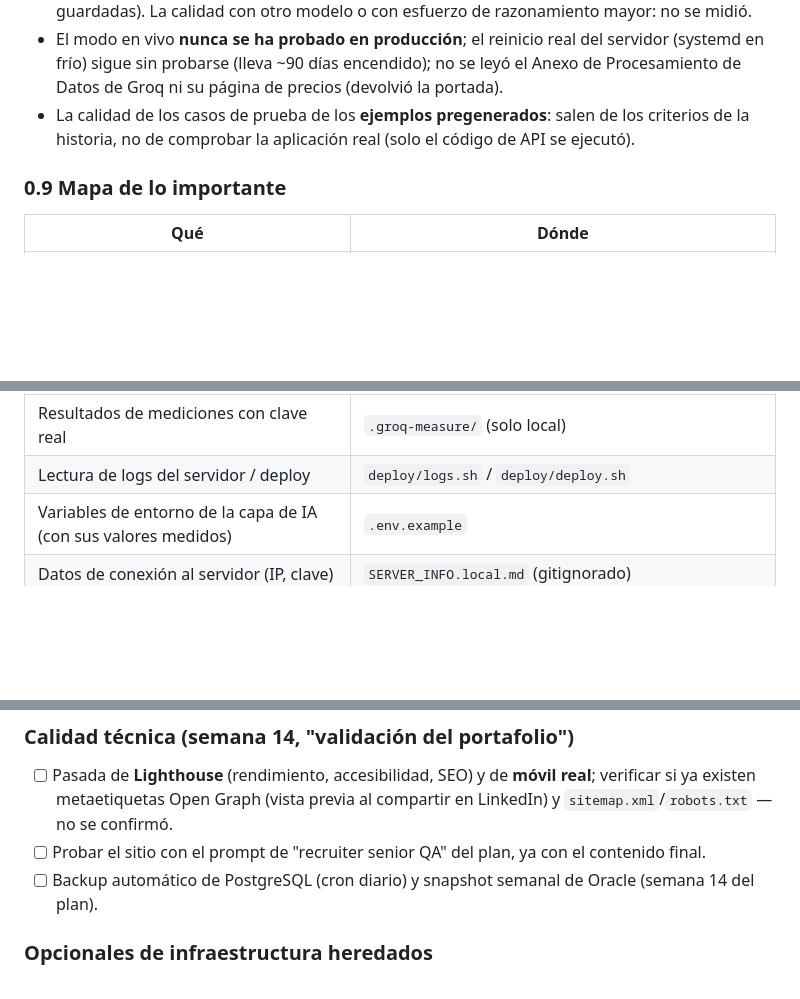
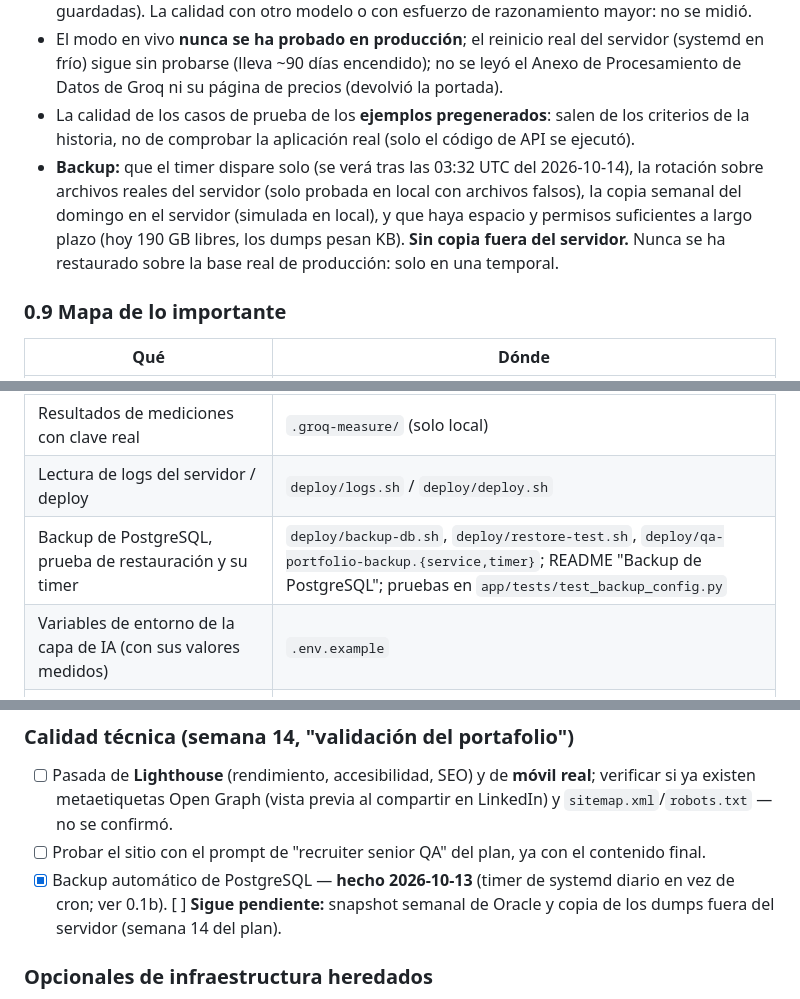
Before and after one commit to anfelgonta201514/qa-portfolio-server, a Markdown page: CONTEXT.md, 3 parts joined by grey strips. Drawn GitHub-style; blank space fills up the shorter version.

```diff
--- a/CONTEXT.md
+++ b/CONTEXT.md
@@ -84,6 +93,7 @@ Tres corridas con las mismas 6 entradas, mismo modelo (`openai/gpt-oss-20b`, esf
 - La limpieza de cercos y acentos graves **con el modelo real** (solo se probó sobre respuestas ya guardadas). La calidad con otro modelo o con esfuerzo de razonamiento mayor: no se midió.
 - El modo en vivo **nunca se ha probado en producción**; el reinicio real del servidor (systemd en frío) sigue sin probarse (lleva ~90 días encendido); no se leyó el Anexo de Procesamiento de Datos de Groq ni su página de precios (devolvió la portada).
 - La calidad de los casos de prueba de los **ejemplos pregenerados**: salen de los criterios de la historia, no de comprobar la aplicación real (solo el código de API se ejecutó).
+- **Backup:** que el timer dispare solo (se verá tras las 03:32 UTC del 2026-10-14), la rotación sobre archivos reales del servidor (solo probada en local con archivos falsos), la copia semanal del domingo en el servidor (simulada en local), y que haya espacio y permisos suficientes a largo plazo (hoy 190 GB libres, los dumps pesan KB). **Sin copia fuera del servidor.** Nunca se ha restaurado sobre la base real de producción: solo en una temporal.
 
 ### 0.9 Mapa de lo importante
 
@@ -99,6 +109,7 @@ Tres corridas con las mismas 6 entradas, mismo modelo (`openai/gpt-oss-20b`, esf
 | Puntuador automático (ejecuta código no confiable con filtro estático) | `scripts/score_measure.py` |
 | Resultados de mediciones con clave real | `.groq-measure/` (solo local) |
 | Lectura de logs del servidor / deploy | `deploy/logs.sh` / `deploy/deploy.sh` |
+| Backup de PostgreSQL, prueba de restauración y su timer | `deploy/backup-db.sh`, `deploy/restore-test.sh`, `deploy/qa-portfolio-backup.{service,timer}`; README "Backup de PostgreSQL"; pruebas en `app/tests/test_backup_config.py` |
 | Variables de entorno de la capa de IA (con sus valores medidos) | `.env.example` |
 | Datos de conexión al servidor (IP, clave) | `SERVER_INFO.local.md` (gitignorado) |
 
@@ -245,7 +255,7 @@ Cosas a ajustar, notar o mejorar a medida que avancen las semanas que quedan. Re
 ### Calidad técnica (semana 14, "validación del portafolio")
 - [ ] Pasada de **Lighthouse** (rendimiento, accesibilidad, SEO) y de **móvil real**; verificar si ya existen metaetiquetas Open Graph (vista previa al compartir en LinkedIn) y `sitemap.xml`/`robots.txt` — no se confirmó.
 - [ ] Probar el sitio con el prompt de "recruiter senior QA" del plan, ya con el contenido final.
-- [ ] Backup automático de PostgreSQL (cron diario) y snapshot semanal de Oracle (semana 14 del plan).
+- [x] Backup automático de PostgreSQL — **hecho 2026-10-13** (timer de systemd diario en vez de cron; ver 0.1b). [ ] **Sigue pendiente:** snapshot semanal de Oracle y copia de los dumps fuera del servidor (semana 14 del plan).
 
 ### Opcionales de infraestructura heredados
 - [ ] Reinicio real del servidor para validar el systemd unit.
```
Also changed, not shown: other parts of CONTEXT.md (+18 -10 lines), CLAUDE.md (+1 -1 lines).
